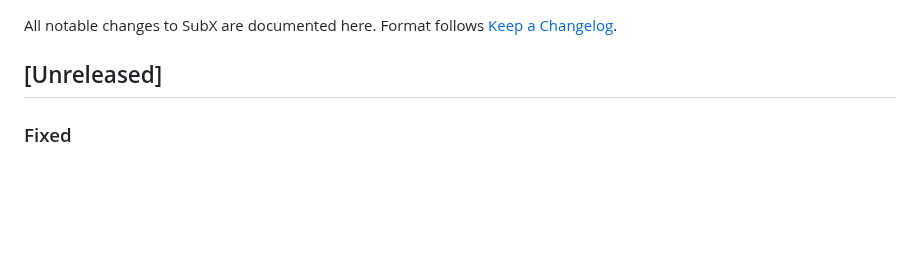
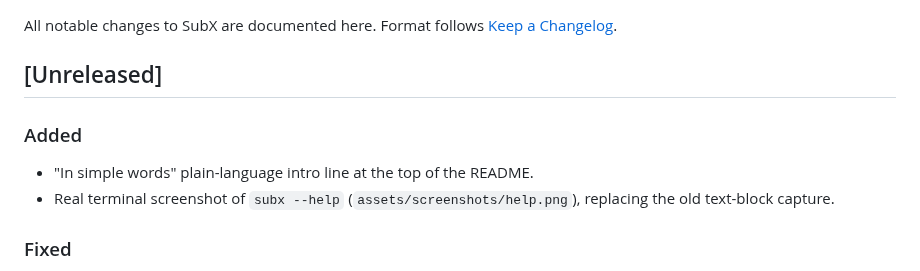
Before and after one commit to harshzagade/SubX, a Markdown page: CHANGELOG.md, the part around the change. GitHub-like rendering; blank space fills up the shorter version.

```diff
--- a/CHANGELOG.md
+++ b/CHANGELOG.md
@@ -4,6 +4,11 @@ All notable changes to SubX are documented here. Format follows
 [Keep a Changelog](https://keepachangelog.com/en/1.0.0/).
 
 ## [Unreleased]
+
+### Added
+- "In simple words" plain-language intro line at the top of the README.
+- Real terminal screenshot of `subx --help` (`assets/screenshots/help.png`),
+  replacing the old text-block capture.
 
 ### Fixed
 - Corrected the Python version requirement in the README (badge and
```
Also changed, not shown: README.md (+4 -34 lines), assets/screenshots/help.png (added).
